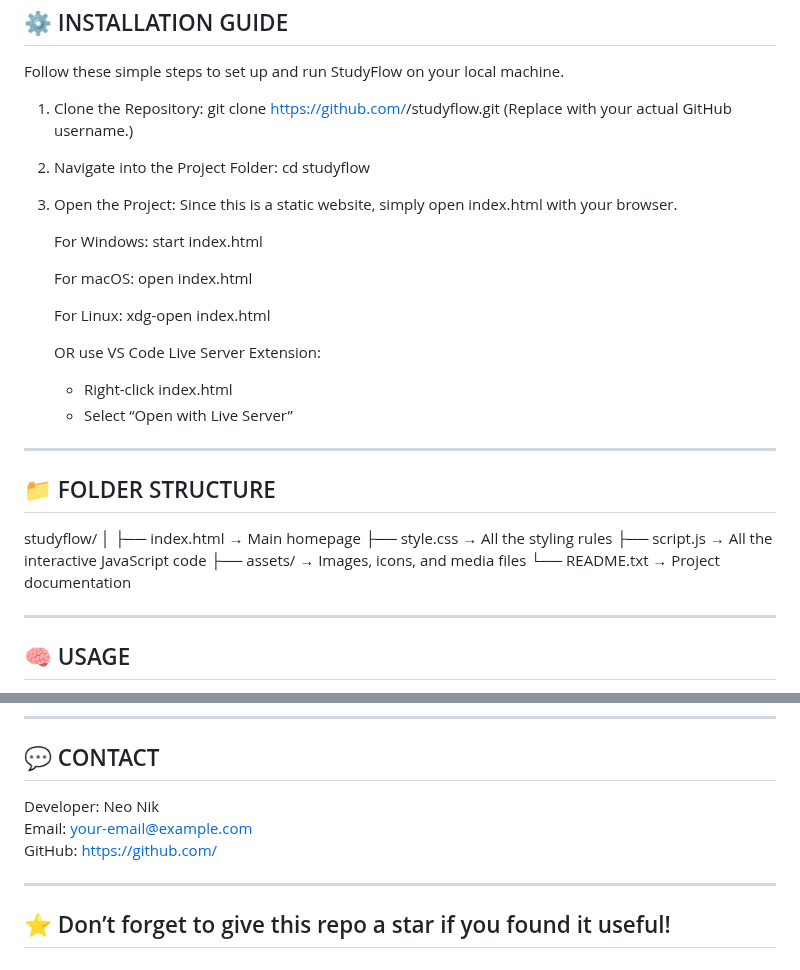
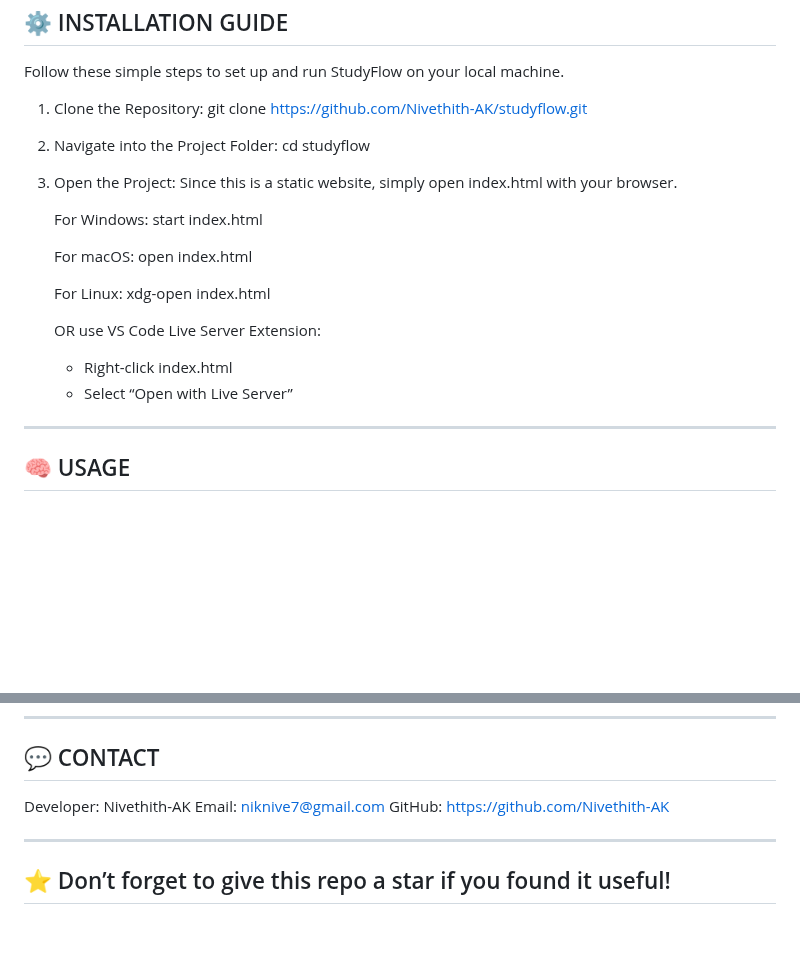
Before and after one commit to Nivethith-AK/studyflow, a Markdown page: readme.md, 2 parts joined by grey strips. GitHub-like rendering; blank space fills up the shorter version.

```diff
--- a/readme.md
+++ b/readme.md
@@ -30,8 +30,7 @@ Built with HTML, CSS, and JavaScript, this project focuses on a clean UI, smooth
 Follow these simple steps to set up and run StudyFlow on your local machine.
 
 1. Clone the Repository:
-   git clone https://github.com/<your-username>/studyflow.git
-   (Replace <your-username> with your actual GitHub username.)
+   git clone https://github.com/Nivethith-AK/studyflow.git
 
 2. Navigate into the Project Folder:
    cd studyflow
@@ -51,18 +50,6 @@ Follow these simple steps to set up and run StudyFlow on your local machine.
    OR use VS Code Live Server Extension:
    - Right-click index.html
    - Select “Open with Live Server”
-
-------------------------------------------------------------
-📁 FOLDER STRUCTURE
-------------------------------------------------------------
-
-studyflow/
-│
-├── index.html          → Main homepage
-├── style.css           → All the styling rules
-├── script.js           → All the interactive JavaScript code
-├── assets/             → Images, icons, and media files
-└── README.txt          → Project documentation
 
 ------------------------------------------------------------
 🧠 USAGE
@@ -108,9 +95,9 @@ This project is licensed under the MIT License – feel free to use and modify i
 💬 CONTACT
 ------------------------------------------------------------
 
-Developer: Neo Nik
-Email: your-email@example.com
-GitHub: https://github.com/<your-username>
+Developer: Nivethith-AK
+Email: niknive7@gmail.com
+GitHub: https://github.com/Nivethith-AK
 
 ------------------------------------------------------------
 ⭐ Don’t forget to give this repo a star if you found it useful!
```
